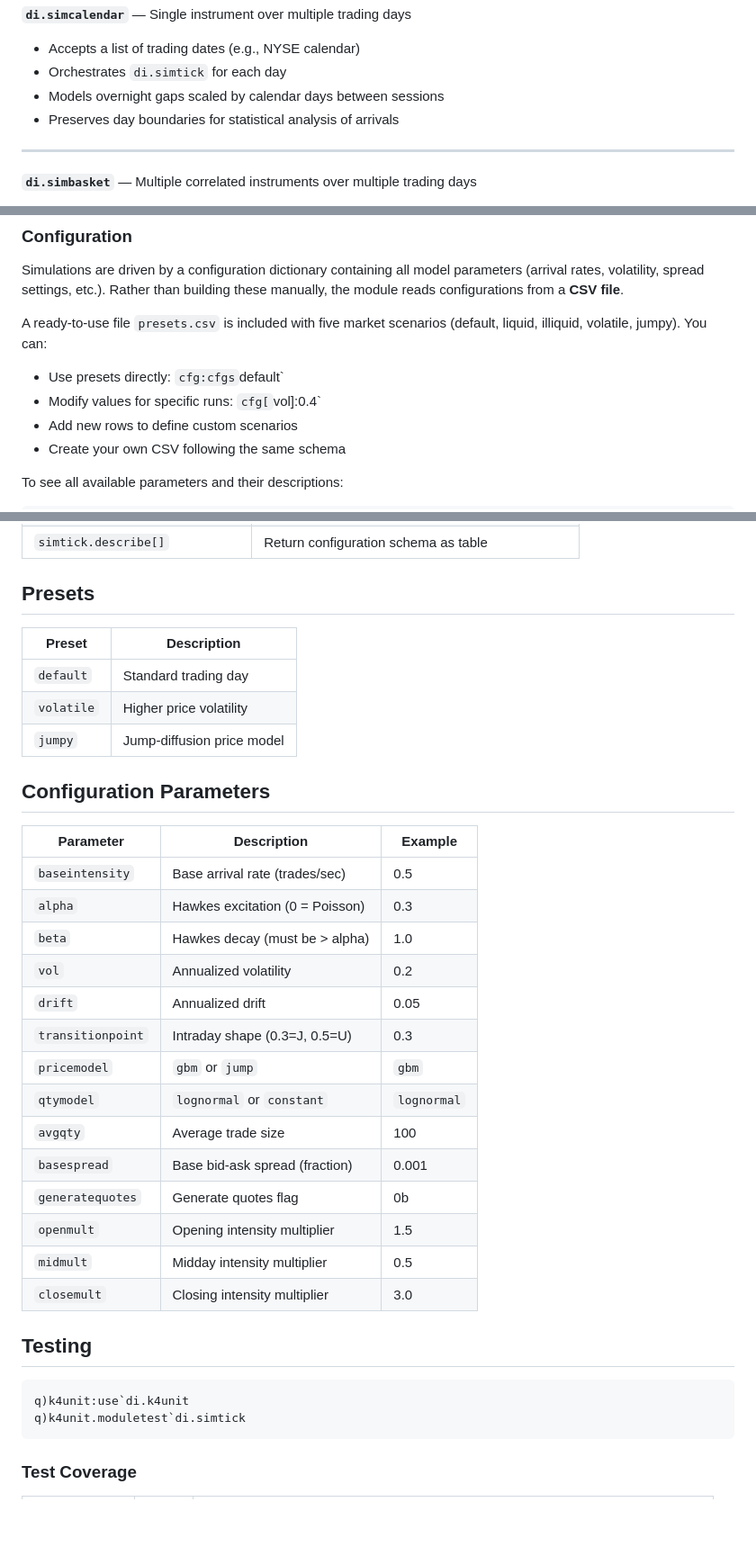
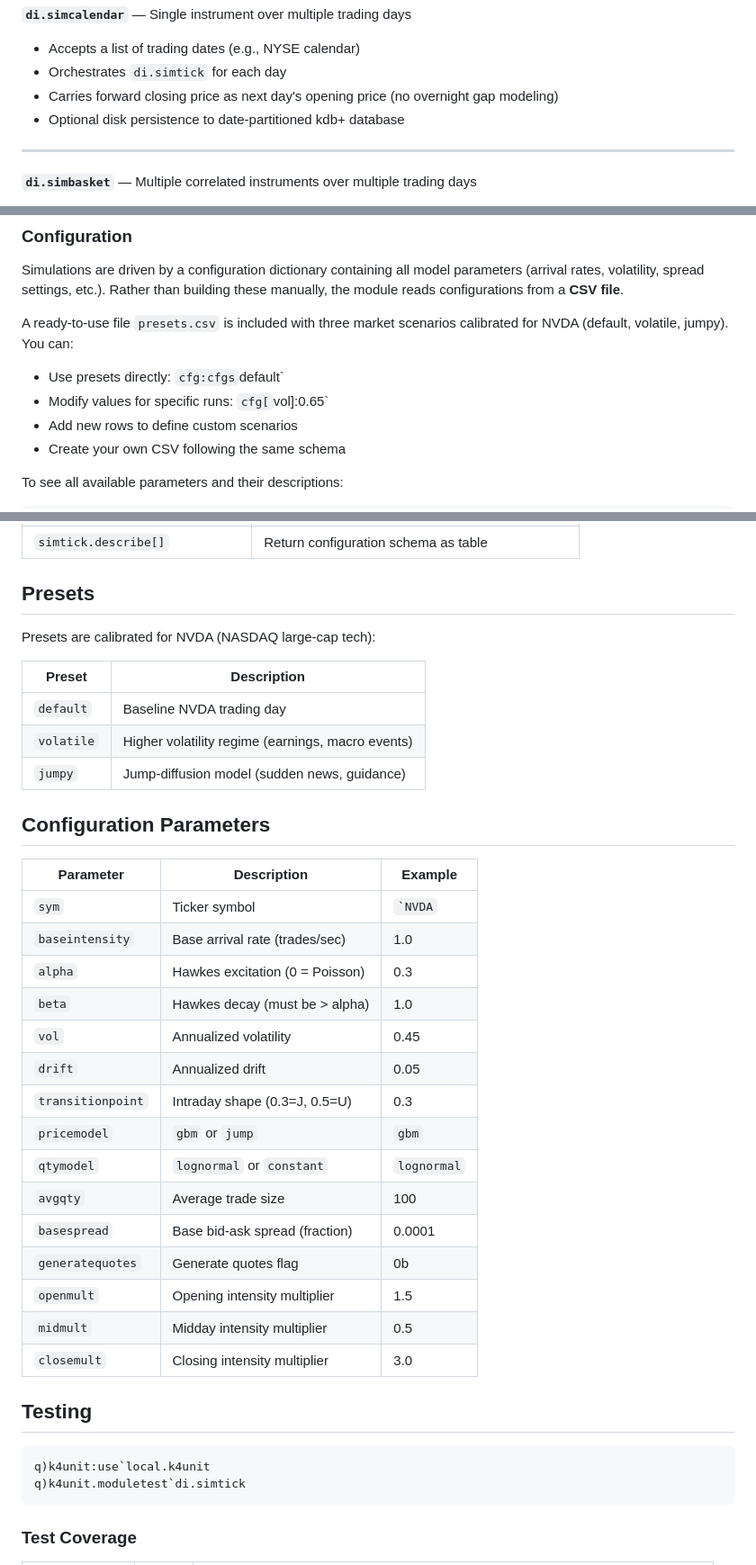
Before and after one commit to PhilSing24/kdbx-simtick, a Markdown page: di/simtick/README.md, 3 parts joined by grey strips. Shown at 90% size. Rendered like a GitHub page; blank space fills up the shorter version.

Commit message:
simtick: update README with market focus section and corrected parameters

````diff
--- a/di/simtick/README.md
+++ b/di/simtick/README.md
@@ -76,8 +86,8 @@ Each module builds on its predecessor. This design allows users to load only wha
 
 - Accepts a list of trading dates (e.g., NYSE calendar)
 - Orchestrates `di.simtick` for each day
-- Models overnight gaps scaled by calendar days between sessions
-- Preserves day boundaries for statistical analysis of arrivals
+- Carries forward closing price as next day's opening price (no overnight gap modeling)
+- Optional disk persistence to date-partitioned kdb+ database
 
 ---
 
@@ -98,10 +108,10 @@ Correlated price paths across assets are essential for:
 
 Simulations are driven by a configuration dictionary containing all model parameters (arrival rates, volatility, spread settings, etc.). Rather than building these manually, the module reads configurations from a **CSV file**.
 
-A ready-to-use file `presets.csv` is included with five market scenarios (default, liquid, illiquid, volatile, jumpy). You can:
+A ready-to-use file `presets.csv` is included with three market scenarios calibrated for NVDA (default, volatile, jumpy). You can:
 
 - Use presets directly: `cfg:cfgs`default`
-- Modify values for specific runs: `cfg[`vol]:0.4`
+- Modify values for specific runs: `cfg[`vol]:0.65`
 - Add new rows to define custom scenarios
 - Create your own CSV following the same schema
 
@@ -169,26 +179,29 @@ q)result`quote
 
 ## Presets
 
+Presets are calibrated for NVDA (NASDAQ large-cap tech):
+
 | Preset | Description |
 |--------|-------------|
-| `default` | Standard trading day |
-| `volatile` | Higher price volatility |
-| `jumpy` | Jump-diffusion price model |
+| `default` | Baseline NVDA trading day |
+| `volatile` | Higher volatility regime (earnings, macro events) |
+| `jumpy` | Jump-diffusion model (sudden news, guidance) |
 
 ## Configuration Parameters
 
 | Parameter | Description | Example |
 |-----------|-------------|---------|
-| `baseintensity` | Base arrival rate (trades/sec) | 0.5 |
+| `sym` | Ticker symbol | `` `NVDA `` |
+| `baseintensity` | Base arrival rate (trades/sec) | 1.0 |
 | `alpha` | Hawkes excitation (0 = Poisson) | 0.3 |
 | `beta` | Hawkes decay (must be > alpha) | 1.0 |
-| `vol` | Annualized volatility | 0.2 |
+| `vol` | Annualized volatility | 0.45 |
 | `drift` | Annualized drift | 0.05 |
 | `transitionpoint` | Intraday shape (0.3=J, 0.5=U) | 0.3 |
 | `pricemodel` | `gbm` or `jump` | `gbm` |
 | `qtymodel` | `lognormal` or `constant` | `lognormal` |
 | `avgqty` | Average trade size | 100 |
-| `basespread` | Base bid-ask spread (fraction) | 0.001 |
+| `basespread` | Base bid-ask spread (fraction) | 0.0001 |
 | `generatequotes` | Generate quotes flag | 0b |
 | `openmult` | Opening intensity multiplier | 1.5 |
 | `midmult` | Midday intensity multiplier | 0.5 |
@@ -197,7 +210,7 @@ q)result`quote
 ## Testing
 
 ```q
-q)k4unit:use`di.k4unit
+q)k4unit:use`local.k4unit
 q)k4unit.moduletest`di.simtick
 ```
 
````
Also changed, not shown: other parts of di/simtick/README.md (+12 -2 lines).
